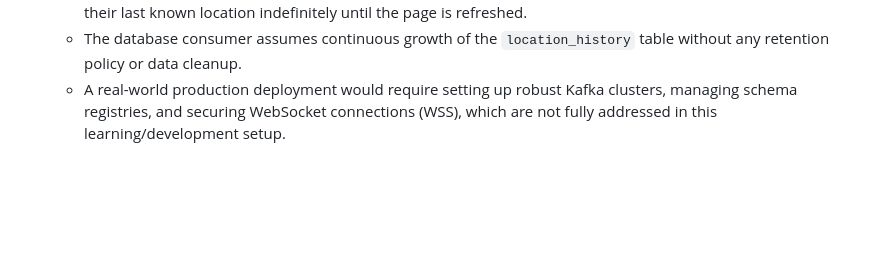
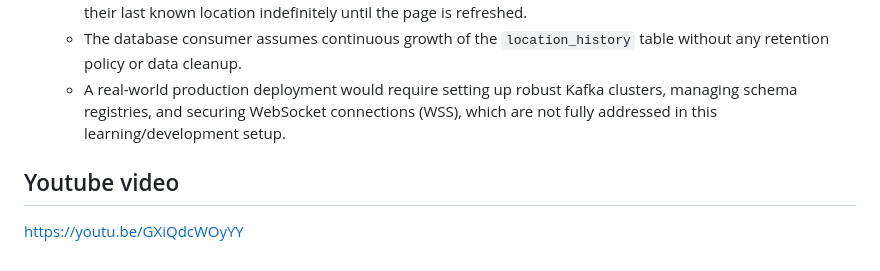
Before and after one commit to Asutosh-1234/live-tracking, a Markdown page: README.md, the part around the change. Drawn GitHub-style; blank space fills up the shorter version.

Commit message:
docs: add YouTube video link to README

```diff
--- a/README.md
+++ b/README.md
@@ -66,3 +66,7 @@ A real-time location sharing application that allows authenticated users to shar
   - There is currently no logic for removing inactive users/markers from the map. Disconnected users will stay at their last known location indefinitely until the page is refreshed.
   - The database consumer assumes continuous growth of the `location_history` table without any retention policy or data cleanup.
   - A real-world production deployment would require setting up robust Kafka clusters, managing schema registries, and securing WebSocket connections (WSS), which are not fully addressed in this learning/development setup.
+
+## Youtube video
+
+https://youtu.be/GXiQdcWOyYY
```
